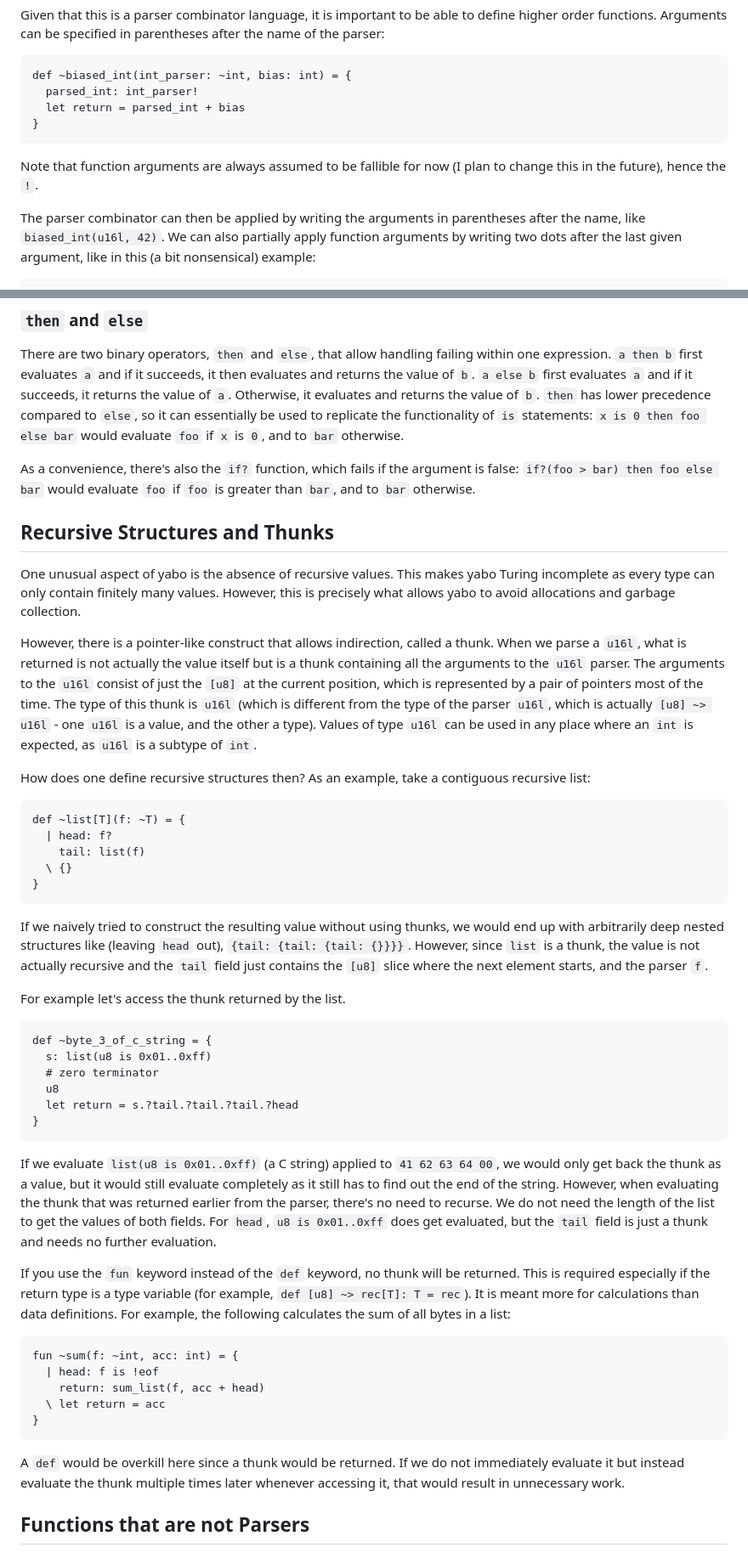
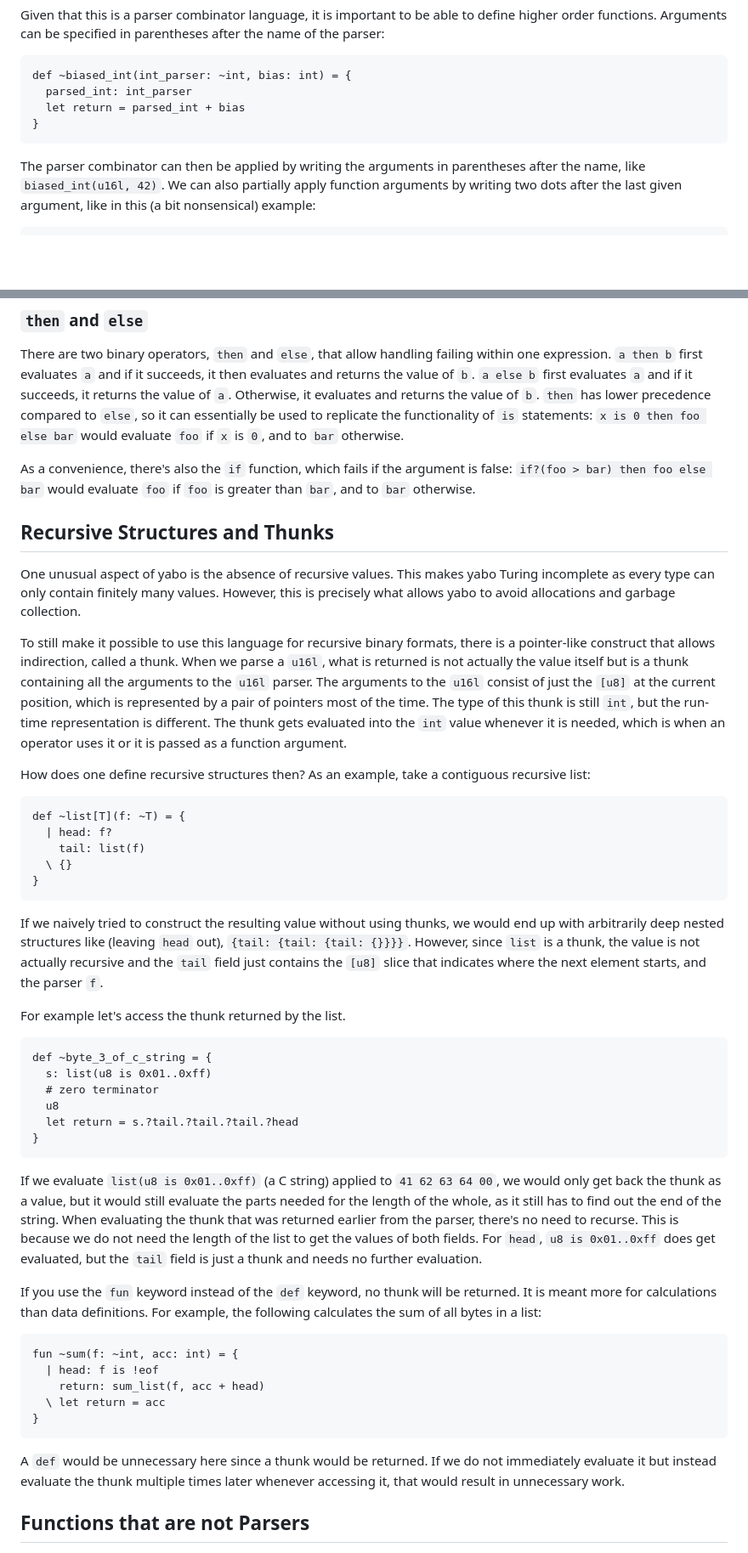
Before and after one commit to 8051Enthusiast/yabo, a Markdown page: doc/intro.md, 2 parts joined by grey strips. Shown at 85% size. GitHub-like rendering; blank space fills up the shorter version.

````diff
--- a/doc/intro.md
+++ b/doc/intro.md
@@ -327,12 +327,10 @@ Given that this is a parser combinator language, it is important to be able to d
 Arguments can be specified in parentheses after the name of the parser:
 ```
 def ~biased_int(int_parser: ~int, bias: int) = {
-  parsed_int: int_parser!
+  parsed_int: int_parser
   let return = parsed_int + bias
 }
 ```
-
-Note that function arguments are always assumed to be fallible for now (I plan to change this in the future), hence the `!`.
 
 The parser combinator can then be applied by writing the arguments in parentheses after the name, like `biased_int(u16l, 42)`.
 We can also partially apply function arguments by writing two dots after the last given argument, like in this (a bit nonsensical) example:
@@ -421,7 +419,7 @@ Otherwise, it evaluates and returns the value of `b`.
 `then` has lower precedence compared to `else`, so it can essentially be used to replicate the functionality of `is` statements:
 `x is 0 then foo else bar` would evaluate `foo` if `x` is `0`, and to `bar` otherwise.
 
-As a convenience, there's also the `if?` function, which fails if the argument is false:
+As a convenience, there's also the `if` function, which fails if the argument is false:
 `if?(foo > bar) then foo else bar` would evaluate `foo` if `foo` is greater than `bar`, and to `bar` otherwise.
 
 Recursive Structures and Thunks
@@ -430,11 +428,11 @@ One unusual aspect of yabo is the absence of recursive values.
 This makes yabo Turing incomplete as every type can only contain finitely many values.
 However, this is precisely what allows yabo to avoid allocations and garbage collection.
 
-However, there is a pointer-like construct that allows indirection, called a thunk.
+To still make it possible to use this language for recursive binary formats, there is a pointer-like construct that allows indirection, called a thunk.
 When we parse a `u16l`, what is returned is not actually the value itself but is a thunk containing all the arguments to the `u16l` parser.
 The arguments to the `u16l` consist of just the `[u8]` at the current position, which is represented by a pair of pointers most of the time.
-The type of this thunk is `u16l` (which is different from the type of the parser `u16l`, which is actually `[u8] ~> u16l` - one `u16l` is a value, and the other a type).
-Values of type `u16l` can be used in any place where an `int` is expected, as `u16l` is a subtype of `int`.
+The type of this thunk is still `int`, but the run-time representation is different.
+The thunk gets evaluated into the `int` value whenever it is needed, which is when an operator uses it or it is passed as a function argument.
 
 How does one define recursive structures then?
 As an example, take a contiguous recursive list:
@@ -446,7 +444,7 @@ def ~list[T](f: ~T) = {
 }
 ```
 If we naively tried to construct the resulting value without using thunks, we would end up with arbitrarily deep nested structures like (leaving `head` out), `{tail: {tail: {tail: {}}}}`.
-However, since `list` is a thunk, the value is not actually recursive and the `tail` field just contains the `[u8]` slice where the next element starts, and the parser `f`.
+However, since `list` is a thunk, the value is not actually recursive and the `tail` field just contains the `[u8]` slice that indicates where the next element starts, and the parser `f`.
 
 For example let's access the thunk returned by the list.
 ```
@@ -457,13 +455,12 @@ def ~byte_3_of_c_string = {
   let return = s.?tail.?tail.?tail.?head
 }
 ```
-If we evaluate `list(u8 is 0x01..0xff)` (a C string) applied to `41 62 63 64 00`, we would only get back the thunk as a value, but it would still evaluate completely as it still has to find out the end of the string.
-However, when evaluating the thunk that was returned earlier from the parser, there's no need to recurse.
-We do not need the length of the list to get the values of both fields.
+If we evaluate `list(u8 is 0x01..0xff)` (a C string) applied to `41 62 63 64 00`, we would only get back the thunk as a value, but it would still evaluate the parts needed for the length of the whole, as it still has to find out the end of the string.
+When evaluating the thunk that was returned earlier from the parser, there's no need to recurse.
+This is because we do not need the length of the list to get the values of both fields.
 For `head`, `u8 is 0x01..0xff` does get evaluated, but the `tail` field is just a thunk and needs no further evaluation.
 
 If you use the `fun` keyword instead of the `def` keyword, no thunk will be returned.
-This is required especially if the return type is a type variable (for example, `def [u8] ~> rec[T]: T = rec`).
 It is meant more for calculations than data definitions.
 For example, the following calculates the sum of all bytes in a list:
 ```
@@ -473,7 +470,7 @@ fun ~sum(f: ~int, acc: int) = {
   \ let return = acc
 }
 ```
-A `def` would be overkill here since a thunk would be returned.
+A `def` would be unnecessary here since a thunk would be returned.
 If we do not immediately evaluate it but instead evaluate the thunk multiple times later whenever accessing it, that would result in unnecessary work.
 
 Functions that are not Parsers
````
